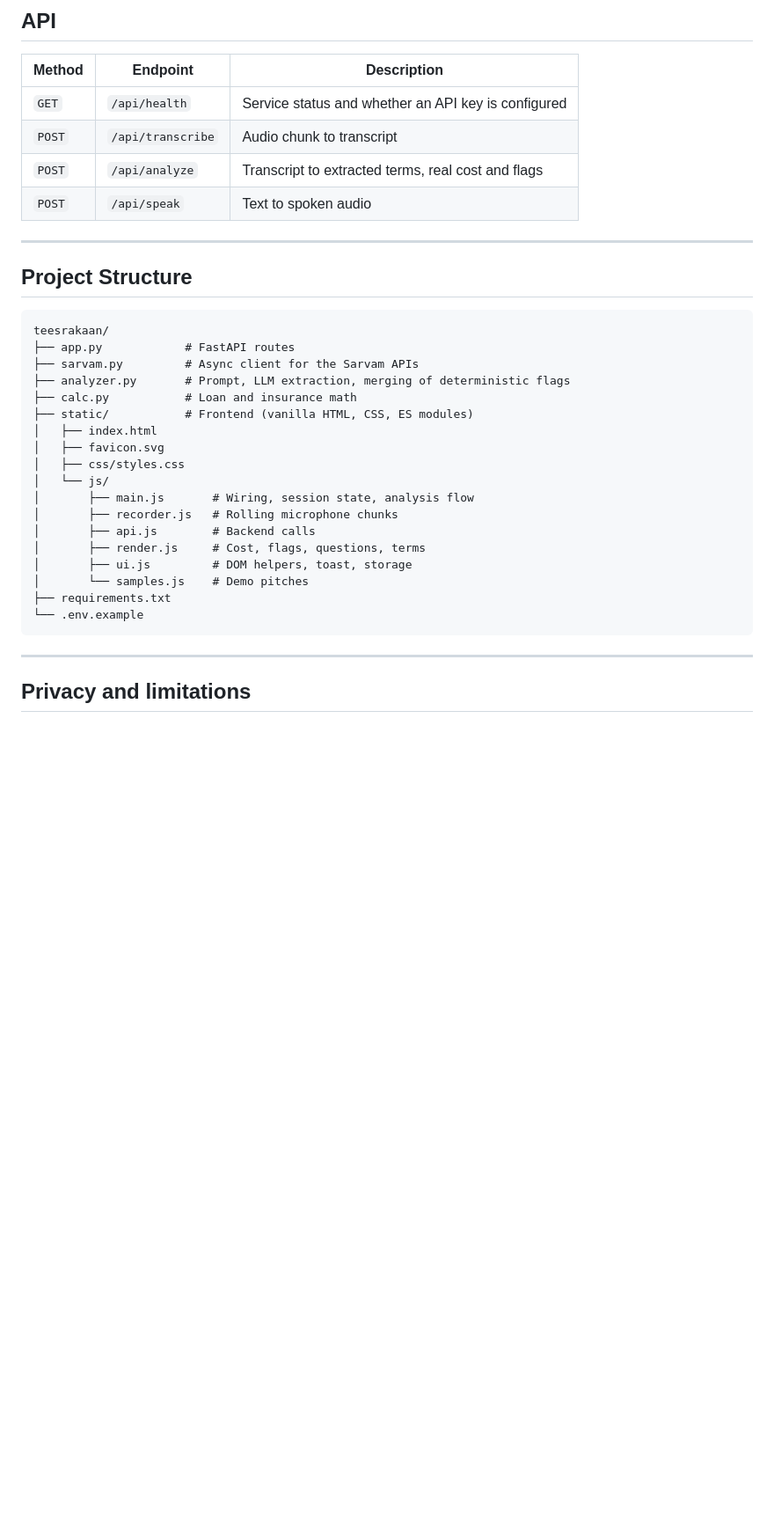
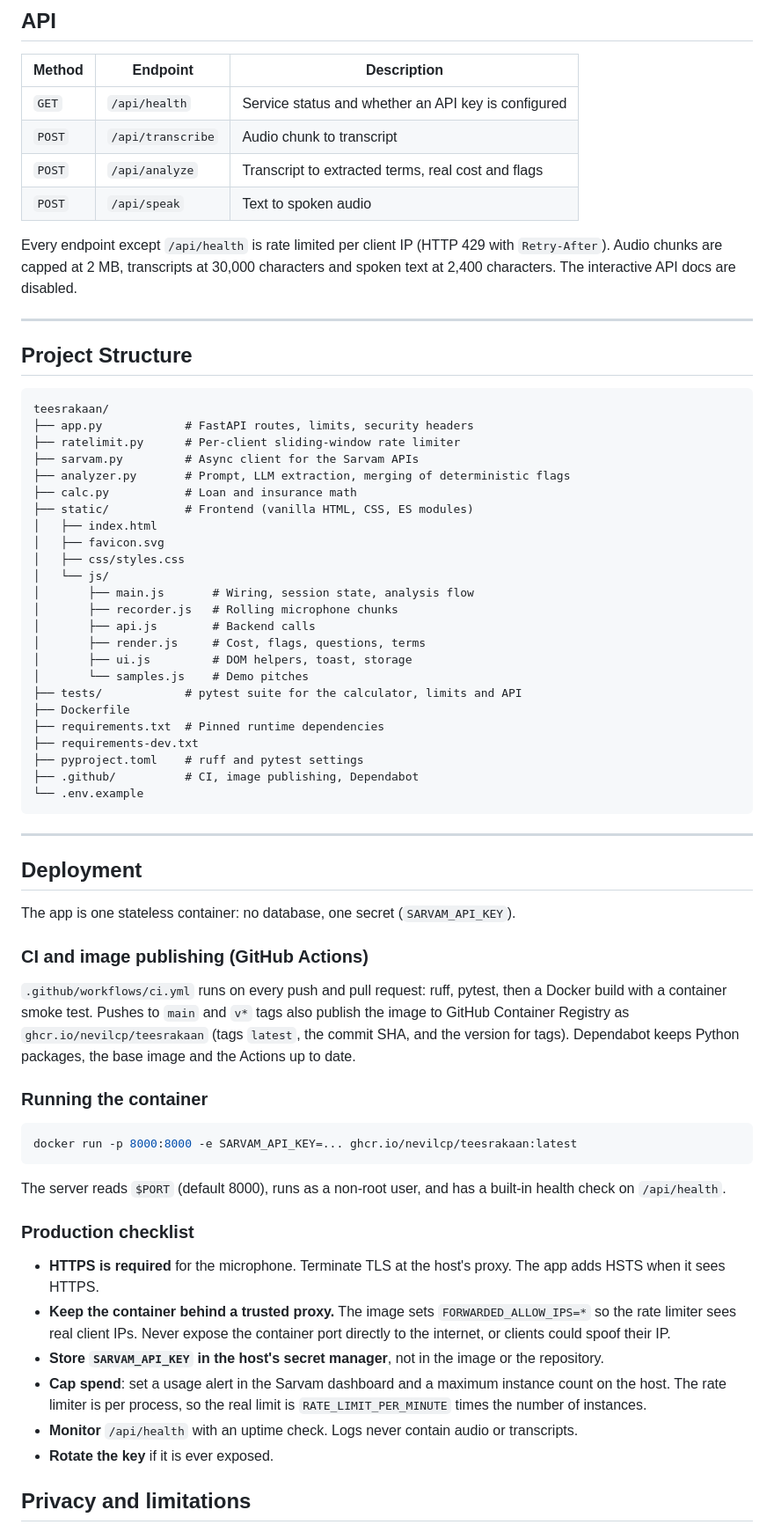
Before and after one commit to nevilcp/teesrakaan, a Markdown page: README.md, the part around one of its changes. Shown at 88% size. Rendered like a GitHub page; blank space fills up the shorter version.

Commit message:
docs: document configuration, testing and deployment

````diff
--- a/README.md
+++ b/README.md
@@ -158,13 +174,16 @@ Open **http://localhost:8000**. If the key is missing, the page shows a banner t
 | `POST` | `/api/analyze`    | Transcript to extracted terms, real cost and flags  |
 | `POST` | `/api/speak`      | Text to spoken audio                                |
 
+Every endpoint except `/api/health` is rate limited per client IP (HTTP 429 with `Retry-After`). Audio chunks are capped at 2 MB, transcripts at 30,000 characters and spoken text at 2,400 characters. The interactive API docs are disabled.
+
 ---
 
 ## Project Structure
 
 ```
 teesrakaan/
-├── app.py            # FastAPI routes
+├── app.py            # FastAPI routes, limits, security headers
+├── ratelimit.py      # Per-client sliding-window rate limiter
 ├── sarvam.py         # Async client for the Sarvam APIs
 ├── analyzer.py       # Prompt, LLM extraction, merging of deterministic flags
 ├── calc.py           # Loan and insurance math
@@ -179,11 +198,41 @@ teesrakaan/
 │       ├── render.js     # Cost, flags, questions, terms
 │       ├── ui.js         # DOM helpers, toast, storage
 │       └── samples.js    # Demo pitches
-├── requirements.txt
+├── tests/            # pytest suite for the calculator, limits and API
+├── Dockerfile
+├── requirements.txt  # Pinned runtime dependencies
+├── requirements-dev.txt
+├── pyproject.toml    # ruff and pytest settings
+├── .github/          # CI, image publishing, Dependabot
 └── .env.example
 ```
 
 ---
+
+## Deployment
+
+The app is one stateless container: no database, one secret (`SARVAM_API_KEY`).
+
+### CI and image publishing (GitHub Actions)
+
+`.github/workflows/ci.yml` runs on every push and pull request: ruff, pytest, then a Docker build with a container smoke test. Pushes to `main` and `v*` tags also publish the image to GitHub Container Registry as `ghcr.io/nevilcp/teesrakaan` (tags `latest`, the commit SHA, and the version for tags). Dependabot keeps Python packages, the base image and the Actions up to date.
+
+### Running the container
+
+```bash
+docker run -p 8000:8000 -e SARVAM_API_KEY=... ghcr.io/nevilcp/teesrakaan:latest
+```
+
+The server reads `$PORT` (default 8000), runs as a non-root user, and has a built-in health check on `/api/health`.
+
+### Production checklist
+
+- **HTTPS is required** for the microphone. Terminate TLS at the host's proxy. The app adds HSTS when it sees HTTPS.
+- **Keep the container behind a trusted proxy.** The image sets `FORWARDED_ALLOW_IPS=*` so the rate limiter sees real client IPs. Never expose the container port directly to the internet, or clients could spoof their IP.
+- **Store `SARVAM_API_KEY` in the host's secret manager**, not in the image or the repository.
+- **Cap spend**: set a usage alert in the Sarvam dashboard and a maximum instance count on the host. The rate limiter is per process, so the real limit is `RATE_LIMIT_PER_MINUTE` times the number of instances.
+- **Monitor** `/api/health` with an uptime check. Logs never contain audio or transcripts.
+- **Rotate the key** if it is ever exposed.
 
 ## Privacy and limitations
 
````
Also changed, not shown: other parts of README.md (+16 -0 lines).
